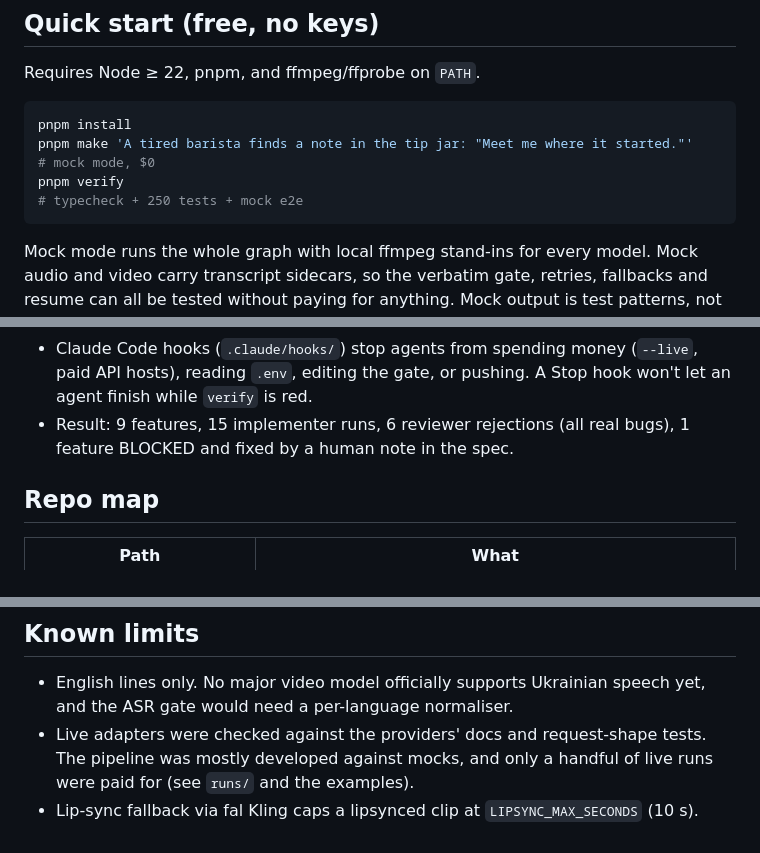
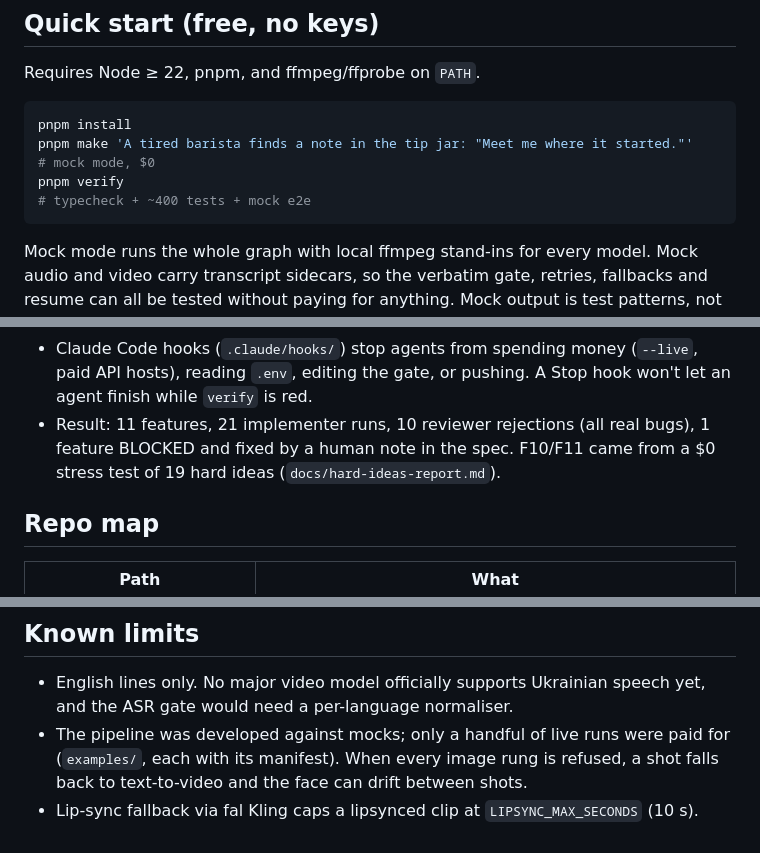
Before and after one commit to knodelchik/idea-to-video, a Markdown page: README.md, 3 parts joined by grey strips. Rendered like a GitHub page.

````diff
--- a/README.md
+++ b/README.md
@@ -16,7 +16,7 @@ Requires Node ≥ 22, pnpm, and ffmpeg/ffprobe on `PATH`.
 ```sh
 pnpm install
 pnpm make 'A tired barista finds a note in the tip jar: "Meet me where it started."'   # mock mode, $0
-pnpm verify                                                                             # typecheck + 250 tests + mock e2e
+pnpm verify                                                                             # typecheck + ~400 tests + mock e2e
 ```
 
 Mock mode runs the whole graph with local ffmpeg stand-ins for every model. Mock audio and video carry transcript
@@ -100,8 +119,8 @@ specs/features.json ─► implementer agent (claude -p) ─► gate: scripts/ve
   end-to-end run, and a separate reviewer agent must pass the change.
 - Claude Code hooks (`.claude/hooks/`) stop agents from spending money (`--live`, paid API hosts), reading `.env`,
   editing the gate, or pushing. A Stop hook won't let an agent finish while `verify` is red.
-- Result: 9 features, 15 implementer runs, 6 reviewer rejections (all real bugs), 1 feature BLOCKED and fixed by a
-  human note in the spec.
+- Result: 11 features, 21 implementer runs, 10 reviewer rejections (all real bugs), 1 feature BLOCKED and fixed by a
+  human note in the spec. F10/F11 came from a $0 stress test of 19 hard ideas (`docs/hard-ideas-report.md`).
 
 ## Repo map
 
@@ -120,6 +139,7 @@ specs/features.json ─► implementer agent (claude -p) ─► gate: scripts/ve
 
 - English lines only. No major video model officially supports Ukrainian speech yet, and the ASR gate would need a
   per-language normaliser.
-- Live adapters were checked against the providers' docs and request-shape tests. The pipeline was mostly
-  developed against mocks, and only a handful of live runs were paid for (see `runs/` and the examples).
+- The pipeline was developed against mocks; only a handful of live runs were paid for (`examples/`, each with its
+  manifest). When every image rung is refused, a shot falls back to text-to-video and the face can drift between
+  shots.
 - Lip-sync fallback via fal Kling caps a lipsynced clip at `LIPSYNC_MAX_SECONDS` (10 s).
````
Also changed, not shown: other parts of README.md (+21 -2 lines).
